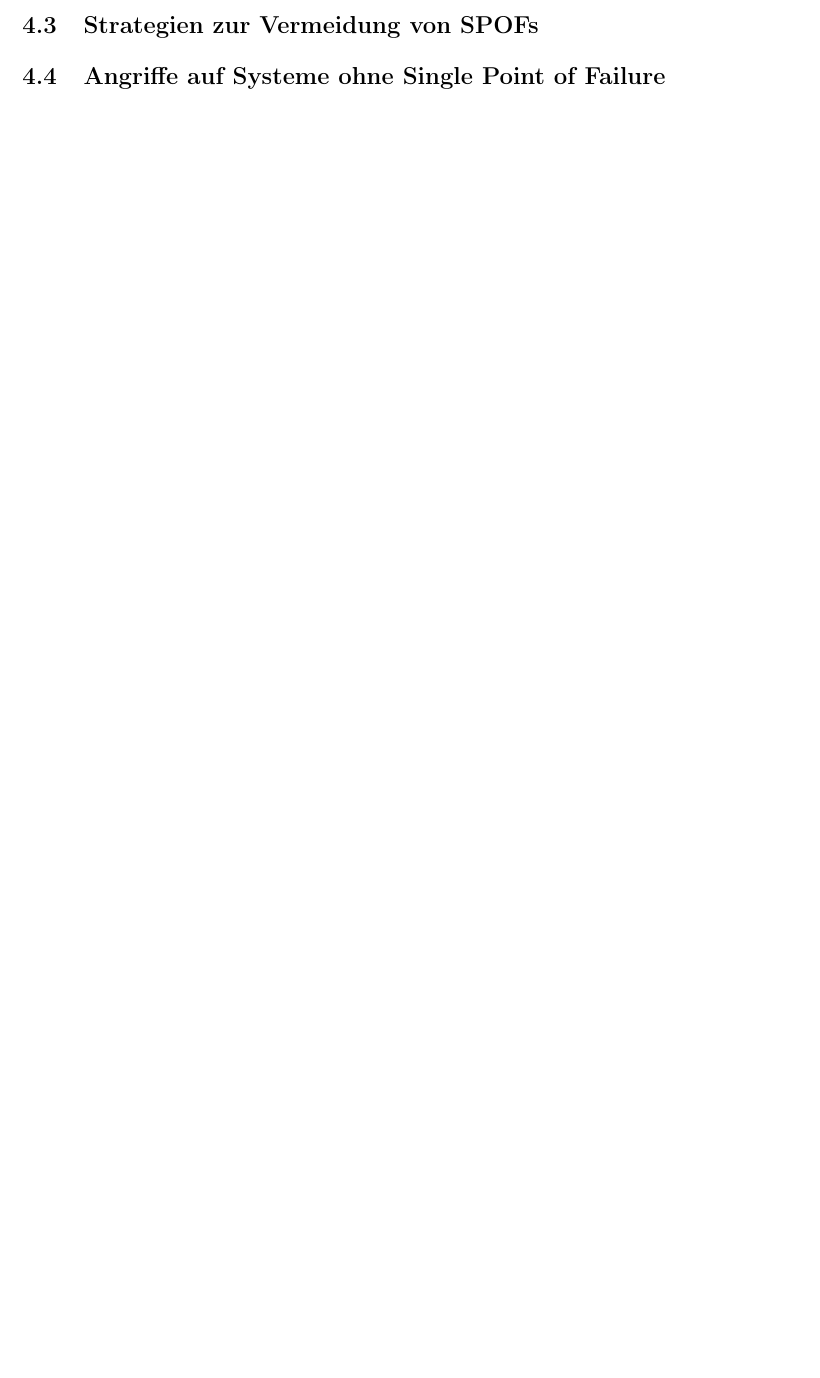
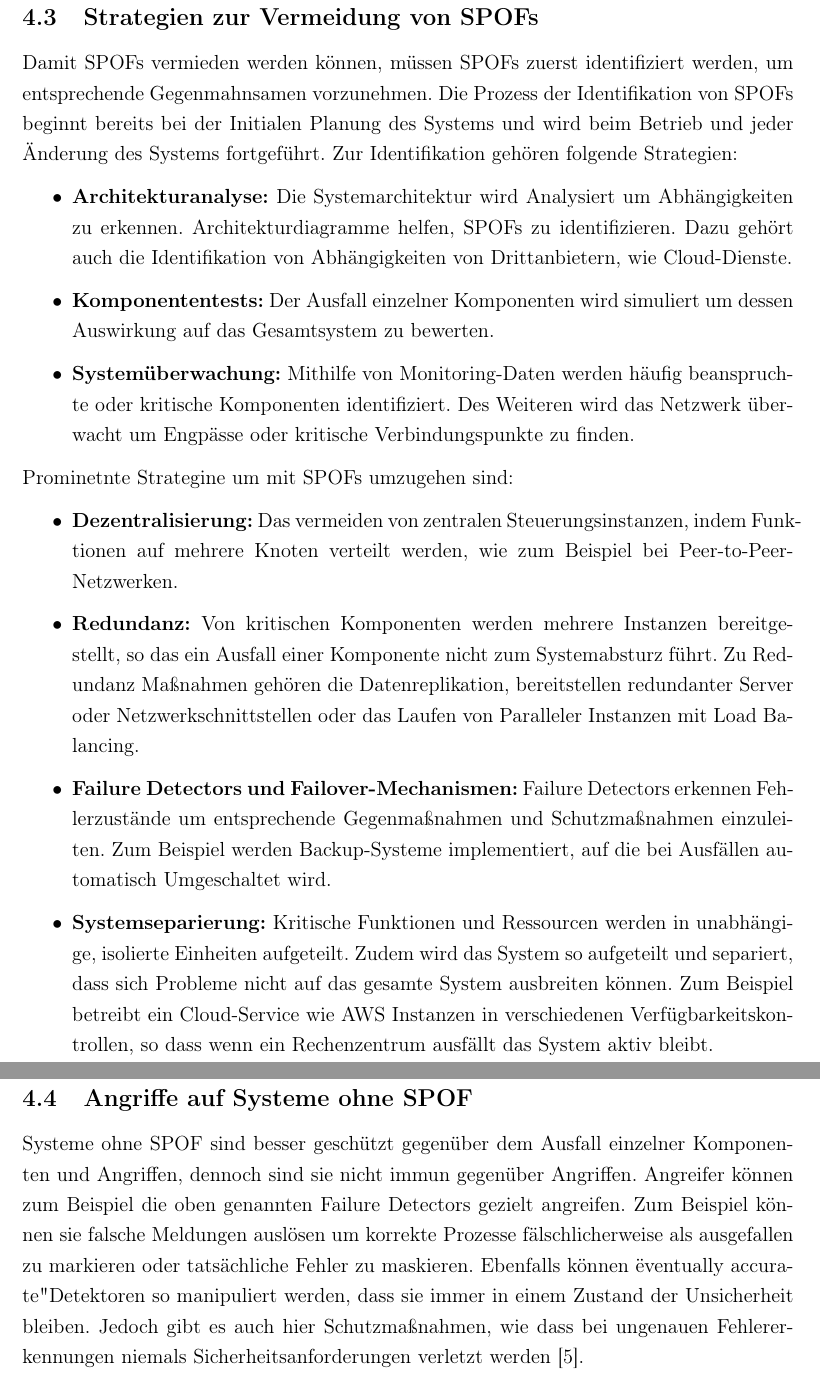
Before and after one commit to langnerdavid/Verteile_Systeme, a LaTeX document (main.tex): part of page 9 of 10 before the commit and two parts of pages 10 and 11 of 12 after it, the two joined at a grey line, cut so that both start at the same text, the shorter picture padded with empty space. Compiled offline with pdfLaTeX.

Commit message:
more or less finished spof

```diff
--- a/main.tex
+++ b/main.tex
@@ -137,8 +137,26 @@ Neben dem Risiko, dass ein SPOF direkt zum kompletten Systemabsturz führen kann
 
 \subsection{Strategien zur Vermeidung von SPOFs}
 
-\subsection{Angriffe auf Systeme ohne Single Point of Failure}
+Damit SPOFs vermieden werden können, müssen SPOFs zuerst identifiziert werden, um entsprechende Gegenmahnsamen vorzunehmen. Die Prozess der Identifikation von SPOFs beginnt bereits bei der Initialen Planung des Systems und wird beim Betrieb und jeder Änderung des Systems fortgeführt. Zur Identifikation gehören folgende Strategien:
 
+\begin{itemize}
+    \item \textbf{Architekturanalyse:} Die Systemarchitektur wird Analysiert um Abhängigkeiten zu erkennen. Architekturdiagramme helfen, SPOFs zu identifizieren. Dazu gehört auch die Identifikation von Abhängigkeiten von Drittanbietern, wie Cloud-Dienste.
+    \item \textbf{Komponententests:} Der Ausfall einzelner Komponenten wird simuliert um dessen Auswirkung auf das Gesamtsystem zu bewerten.
+    \item \textbf{Systemüberwachung:} Mithilfe von Monitoring-Daten werden häufig beanspruchte oder kritische Komponenten identifiziert. Des Weiteren wird das Netzwerk überwacht um Engpässe oder kritische Verbindungspunkte zu finden.
+\end{itemize}
+
+Prominetnte Strategine um mit SPOFs umzugehen sind:
+
+\begin{itemize}
+    \item \textbf{Dezentralisierung:} Das vermeiden von zentralen Steuerungsinstanzen, indem Funktionen auf mehrere Knoten verteilt werden, wie zum Beispiel bei Peer-to-Peer-Netzwerken.
+    \item \textbf{Redundanz:} Von kritischen Komponenten werden mehrere Instanzen bereitgestellt, so das ein Ausfall einer Komponente nicht zum Systemabsturz führt. Zu Redundanz Maßnahmen gehören die Datenreplikation, bereitstellen redundanter Server oder Netzwerkschnittstellen oder das Laufen von Paralleler Instanzen mit Load Balancing.
+    \item \textbf{Failure Detectors und Failover-Mechanismen:} Failure Detectors erkennen Fehlerzustände um entsprechende Gegenmaßnahmen und Schutzmaßnahmen einzuleiten. Zum Beispiel werden Backup-Systeme implementiert, auf die bei Ausfällen automatisch Umgeschaltet wird.
+    \item \textbf{Systemseparierung:} Kritische Funktionen und Ressourcen werden in unabhängige, isolierte Einheiten aufgeteilt. Zudem wird das System so aufgeteilt und separiert, dass sich Probleme nicht auf das gesamte System ausbreiten können. Zum Beispiel betreibt ein Cloud-Service wie AWS Instanzen in verschiedenen Verfügbarkeitskontrollen, so dass wenn ein Rechenzentrum ausfällt das System aktiv bleibt.
+\end{itemize}
+
+\subsection{Angriffe auf Systeme ohne SPOF}
+
+Systeme ohne SPOF sind besser geschützt gegenüber dem Ausfall einzelner Komponenten und Angriffen, dennoch sind sie nicht immun gegenüber Angriffen. Angreifer können zum Beispiel die oben genannten Failure Detectors gezielt angreifen. Zum Beispiel können sie falsche Meldungen auslösen um korrekte Prozesse fälschlicherweise als ausgefallen zu markieren oder tatsächliche Fehler zu maskieren. Ebenfalls können "eventually accurate" Detektoren so manipuliert werden, dass sie immer in einem Zustand der Unsicherheit bleiben. Jedoch gibt es auch hier Schutzmaßnahmen, wie dass bei ungenauen Fehlererkennungen niemals Sicherheitsanforderungen verletzt werden \cite{10.1145/1052796.1052806}.
 \bibliographystyle{plain}
 \bibliography{literatur}
 
```
Also changed, not shown: literatur.bib (+26 -0 lines), main.tex (4 more changed lines).
